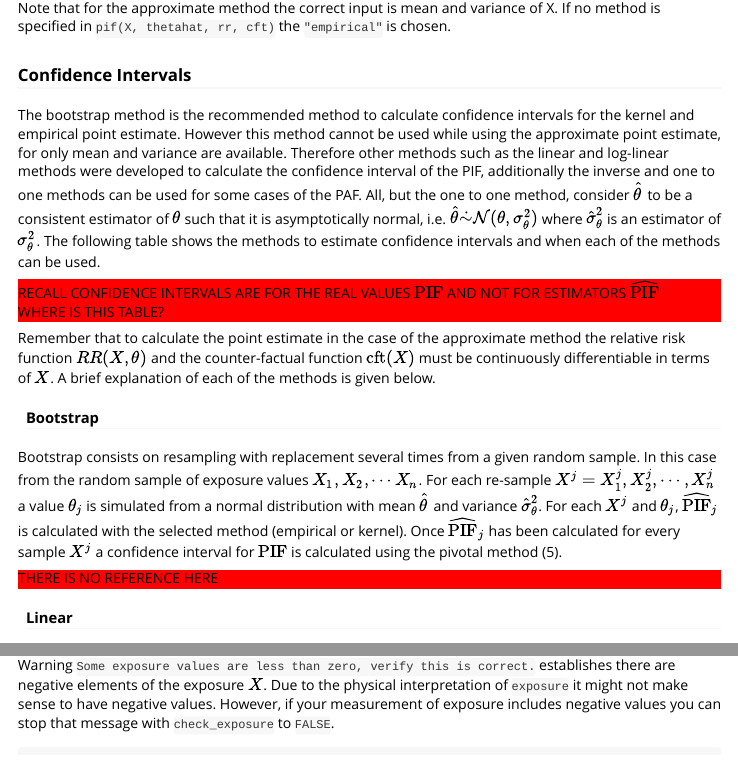
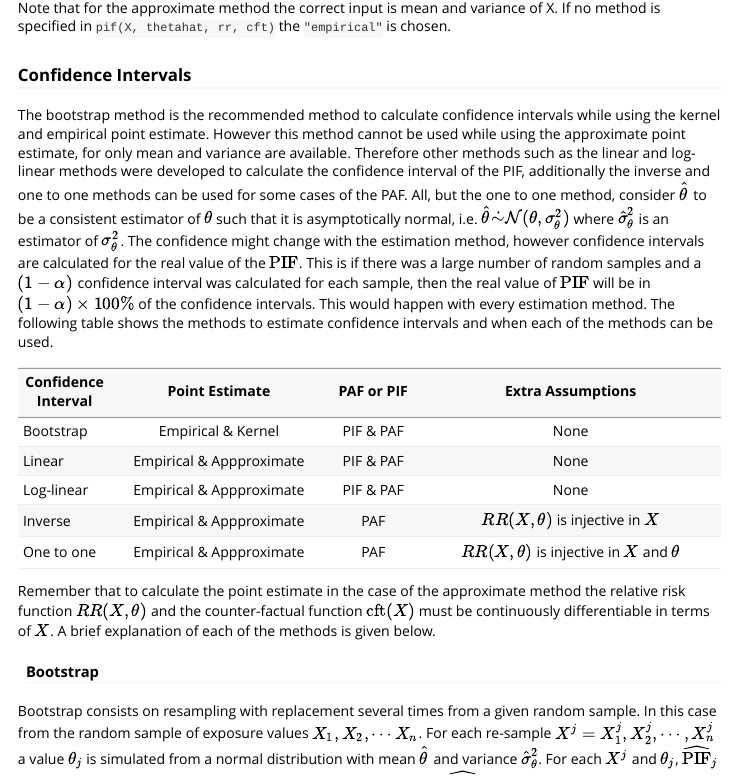
Before and after one commit to INSP-RH/pifpaf, an R Markdown document (vignettes/Introduction_to_pif_package.Rmd): the page in a window 1100 px wide, from 9940 px down, and a second part further down, joined at a grey line. Rendered offline with R 4.5, knitr and Pandoc, with nearby package versions; some code elsewhere in the file could not run offline; long lines of code are wrapped; common packages that the code uses without loading them are loaded.

Commit message:
Add files via upload

```diff
--- a/vignettes/Introduction_to_pif_package.Rmd
+++ b/vignettes/Introduction_to_pif_package.Rmd
@@ -470,19 +470,6 @@ Note that for the approximate method the correct input is mean and variance of X
 
 
 ### Confidence Intervals
-The bootstrap method is the recommended method to calculate confidence intervals for the kernel and empirical point estimate. However this method cannot be used while using the approximate point estimate, for only mean and variance are available. Therefore other methods such as the linear and log-linear methods were developed to calculate the confidence interval of the PIF, additionally the inverse and one to one methods can be used for some cases of the PAF.  All, but the one to one method, consider $\hat{\theta}$ to be a consistent estimator of $\theta$ such that it is asymptotically normal, i.e. $\hat{\theta} \dot{\sim} \mathcal{N}(\theta, \sigma_{\theta}^2)$ where $\hat{\sigma}_{\theta}^2$ is an estimator of $\sigma_{\theta}^2$. The following table shows the methods to estimate confidence intervals and when each of the methods can be used.
-
-<div style = "background-color: red"> RECALL CONFIDENCE INTERVALS ARE FOR THE REAL VALUES $\textrm{PIF}$ AND NOT FOR ESTIMATORS $\widehat{\textrm{PIF}}$</div>
-
-<div style = "background-color: red"> WHERE IS THIS TABLE? </div>
+The bootstrap method is the recommended method to calculate confidence intervals while using the kernel and empirical point estimate. However this method cannot be used while using the approximate point estimate, for only mean and variance are available. Therefore other methods such as the linear and log-linear methods were developed to calculate the confidence interval of the PIF, additionally the inverse and one to one methods can be used for some cases of the PAF.  All, but the one to one method, consider $\hat{\theta}$ to be a consistent estimator of $\theta$ such that it is asymptotically normal, i.e. $\hat{\theta} \dot{\sim} \mathcal{N}(\theta, \sigma_{\theta}^2)$ where $\hat{\sigma}_{\theta}^2$ is an estimator of $\sigma_{\theta}^2$. The confidence might change with the estimation method, however confidence intervals are calculated for the real value of the $\textrm{PIF}$. This is if there was a large number of random samples and a $(1-\alpha)$ confidence interval was calculated for each sample, then the real value of $\textrm{PIF}$ will be in $(1-\alpha)\times 100\%$ of the confidence intervals. This would happen with every estimation method. The following table shows the methods to estimate confidence intervals and when each of the methods can be used.
 
 
-\begin{table}[H]
-    \centering
-    \begin{tabular}{cccc}
-        Confidence Interval & Point Estimate & PAF or PIF & Extra Assumptions \\ \hline
-        \hline
-    \multirow{2}{*}{Bootstrap }
- & Kernel &\multirow{2}{*}{PIF \& PAF} &\multirow{2}{*}{None}\\
- & Empirical &  &\\
-      \hdashline
@@ -492 +475,0 @@ The bootstrap method is the recommended method to calculate confidence intervals
-    \hdashline
@@ -496 +475,0 @@ The bootstrap method is the recommended method to calculate confidence intervals
- \hdashline
@@ -500 +475,0 @@ The bootstrap method is the recommended method to calculate confidence intervals
- \hdashline
@@ -504,16 +476,18 @@ The bootstrap method is the recommended method to calculate confidence intervals
- \hline
- \hline
-    \end{tabular}
-    \caption{Usage of confidence interval methods}
-    \label{fig:CI_methods}
-\end{table}
+|Confidence Interval |Point Estimate|PAF or PIF   |Extra Assumptions|
+|-----------|:----------------------:|:---------:|:--------------------------------:|
+|Bootstrap  |Empirical & Kernel      | PIF & PAF  |None|
+|Linear     |Empirical & Appproximate| PIF & PAF  |None|
+|Log-linear |Empirical & Appproximate| PIF & PAF  |None|
+|Inverse    |Empirical & Appproximate| PAF        |$RR(X,\theta)$ is injective in $X$|
+|One to one |Empirical & Appproximate| PAF        |$RR(X,\theta)$ is injective in $X$ and $\theta$|
+
+
 
 Remember that to calculate the point estimate in the case of the approximate method the relative risk function $RR(X,\theta)$ and the counter-factual function $\textrm{cft}(X)$ must be continuously differentiable in terms of $X$. A brief explanation of each of the methods is given below.
 
 #### Bootstrap
 Bootstrap consists on resampling with replacement several times from a given random sample. In this case from the random sample of exposure values $X_1,X_2,\cdots X_n$.  For each re-sample $X^{j}=X_1^{j}, X_2^j, \cdots, X_n^{j}$ a value $\theta_j$ is simulated from a normal distribution with mean $\hat{\theta}$ and variance $\hat{\sigma}^2_{\theta}$. For each $X^j$ and $\theta_j$, $\widehat{\textrm{PIF}}_j$ is calculated with the selected method (empirical or kernel). Once  $\widehat{\textrm{PIF}}_j$ has been calculated for every sample $X^j$ a confidence interval for $\textrm{PIF}$ is calculated using the pivotal method  @wasserman2006nonparametric.
 
-<div style = "background-color: red"> THERE IS NO REFERENCE HERE </div>
 
 #### Linear
 The linear method considers Taylor's first order approximation (linearization) of $\widehat{\textrm{PIF}}$ and the variance for $\widehat{\textrm{PIF}}$ is calculated as the variance of the linearization. This approach is better known as the Delta Method @casella2002statistical.
```
Also changed, not shown: vignettes/Introduction_to_pif_package.html, vignettes/Introduction_to_pif_package.Rmd (12 more changed lines).
